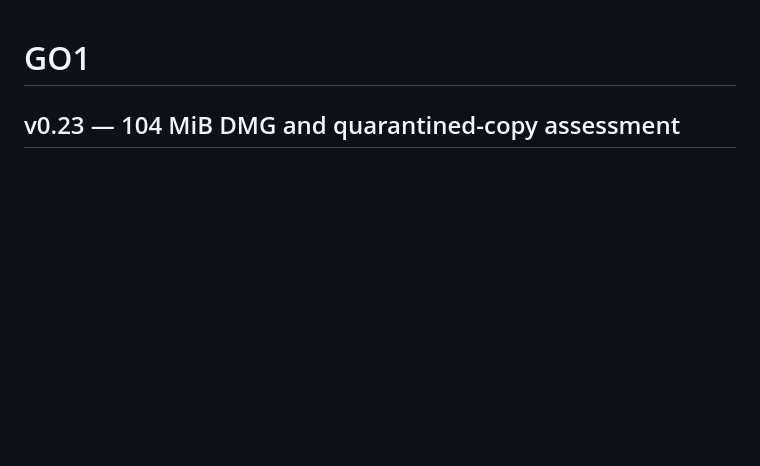
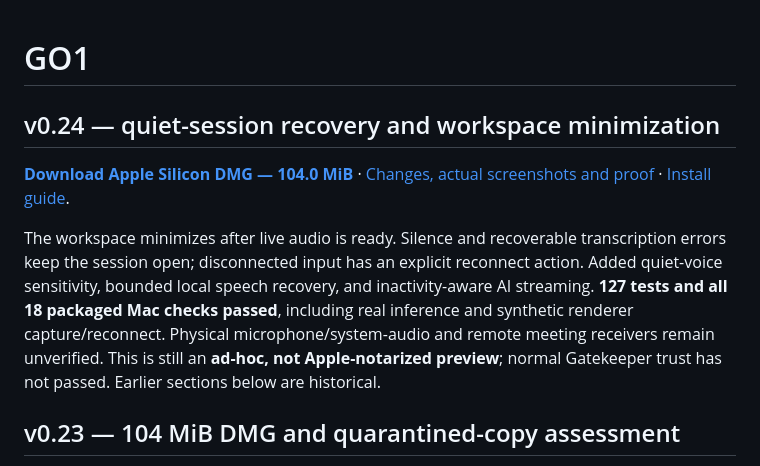
Before and after one commit to amey1234444/GO1, a Markdown page: README.md, the part around the change. Drawn GitHub-style; blank space fills up the shorter version.

Commit message:
docs: publish v0.24 DMG, live recovery verification and native screenshots

```diff
--- a/README.md
+++ b/README.md
@@ -1,4 +1,10 @@
 # GO1
+
+## v0.24 — quiet-session recovery and workspace minimization
+
+**[Download Apple Silicon DMG — 104.0 MiB](https://github.com/amey1234444/GO1/releases/download/v0.24.0-mac.36/GO1-0.24.0-arm64.dmg)** · [Changes, actual screenshots and proof](docs/LIVE_SESSION_RELIABILITY_V024.md) · [Install guide](docs/INSTALL_MAC.md).
+
+The workspace minimizes after live audio is ready. Silence and recoverable transcription errors keep the session open; disconnected input has an explicit reconnect action. Added quiet-voice sensitivity, bounded local speech recovery, and inactivity-aware AI streaming. **127 tests and all 18 packaged Mac checks passed**, including real inference and synthetic renderer capture/reconnect. Physical microphone/system-audio and remote meeting receivers remain unverified. This is still an **ad-hoc, not Apple-notarized preview**; normal Gatekeeper trust has not passed. Earlier sections below are historical.
 
 ## v0.23 — 104 MiB DMG and quarantined-copy assessment
 
```
Also changed, not shown: docs/INSTALL_MAC.md (+6 -5 lines), docs/LIVE_SESSION_RELIABILITY_V024.md (added, +90 -0 lines), docs/evidence/live-reliability-v024/packaged-companion-compact.png (added), docs/evidence/live-reliability-v024/packaged-companion-real-inference.png (added), docs/evidence/live-reliability-v024/packaged-input-disconnected.png (added), 7 other files.
